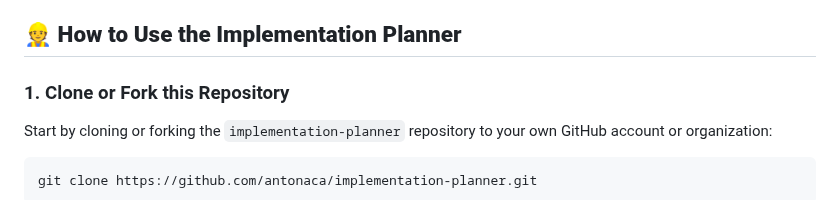
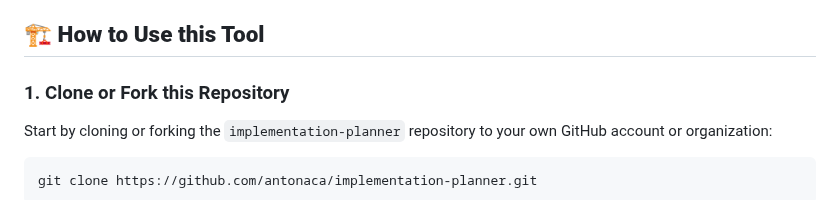
Before and after one commit to antonaca/implementation-planner, a Markdown page: README.md, the part around one of its changes. Drawn GitHub-style.

```diff
--- a/README.md
+++ b/README.md
@@ -17,7 +17,7 @@ This tool applies the Implementation Research Logic Model (IRLM) and Framework f
 - Track progress and adapt plans as a project evolves
 - Reuse templates for new projects or adapt from existing plans (e.g., see the [hivprep-plan](https://github.com/antonaca/hivprep-plan) repository for an applied example)
 
-## 👷 **How to Use the Implementation Planner**
+## 🏗️ **How to Use this Tool**
 
 ### 1. Clone or Fork this Repository
 
```
Also changed, not shown: other parts of README.md (+1 -1 lines).
